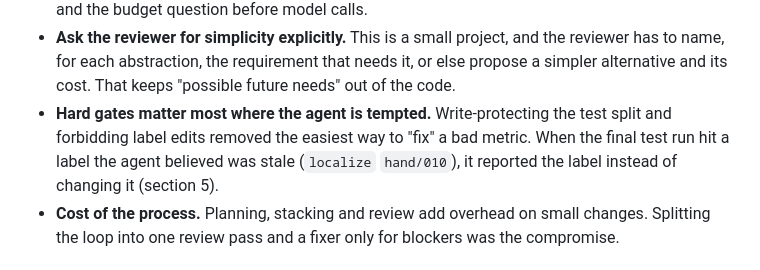
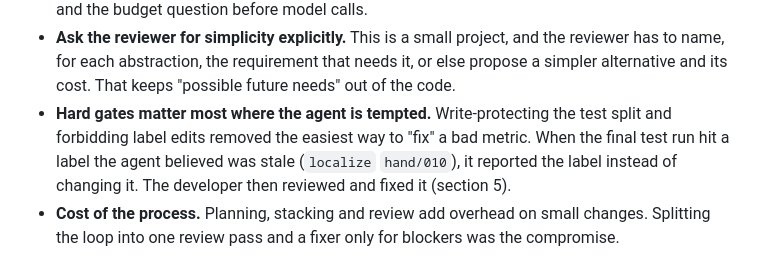
Before and after one commit to ruzhylopv/math-tutor-nlp-sys, a Markdown page: report/report.md, the part around the change. Drawn GitHub-style.

Commit message:
docs(report): note the developer fixed the hand/010 label in the reflection
Co-Authored-By: Claude Opus 5.5 <noreply@anthropic.com>

```diff
--- a/report/report.md
+++ b/report/report.md
@@ -486,7 +486,8 @@ from 0.16 to 0.90 on dev through a measured redesign (section 5).
   "possible future needs" out of the code.
 - **Hard gates matter most where the agent is tempted.** Write-protecting the test split and forbidding label edits
   removed the easiest way to "fix" a bad metric. When the final test run hit a label the agent believed was stale
-  (`localize` `hand/010`), it reported the label instead of changing it (section 5).
+  (`localize` `hand/010`), it reported the label instead of changing it. The developer then reviewed and fixed it
+  (section 5).
 - **Cost of the process.** Planning, stacking and review add overhead on small changes. Splitting the loop into one
   review pass and a fixer only for blockers was the compromise.
 
```
